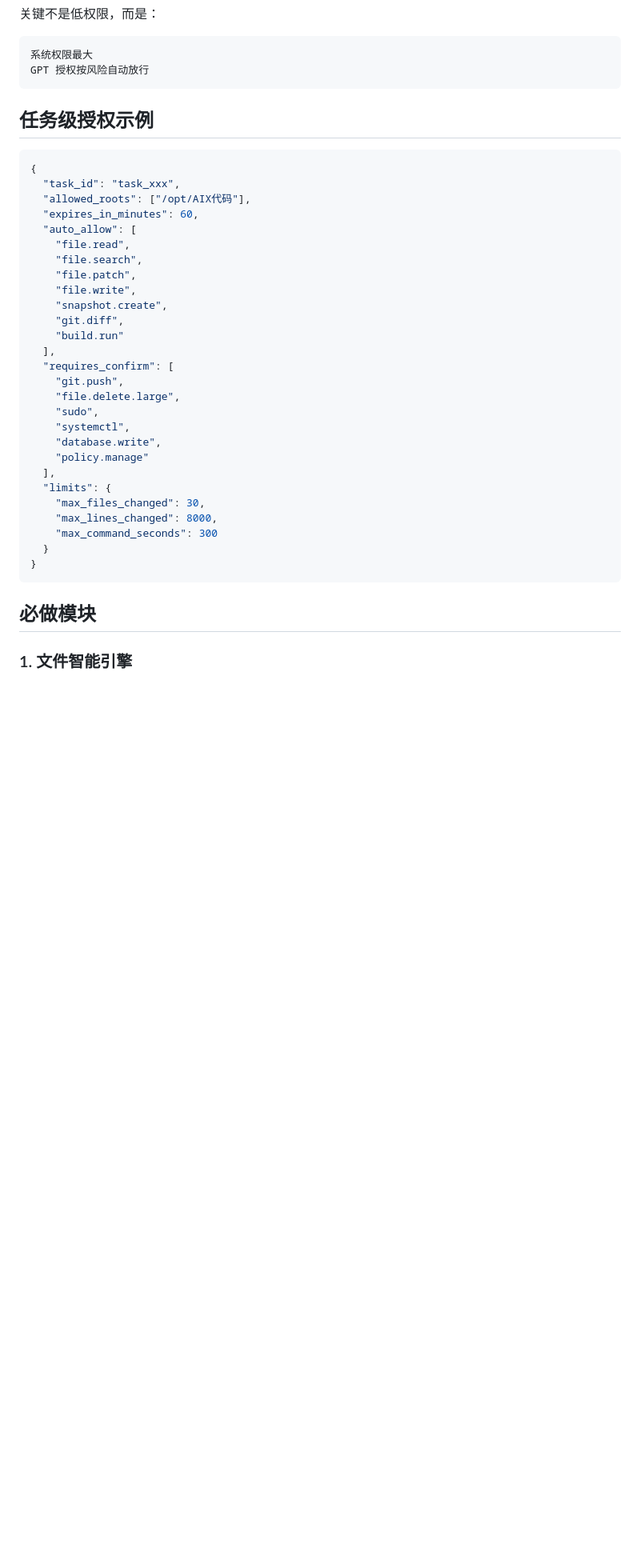
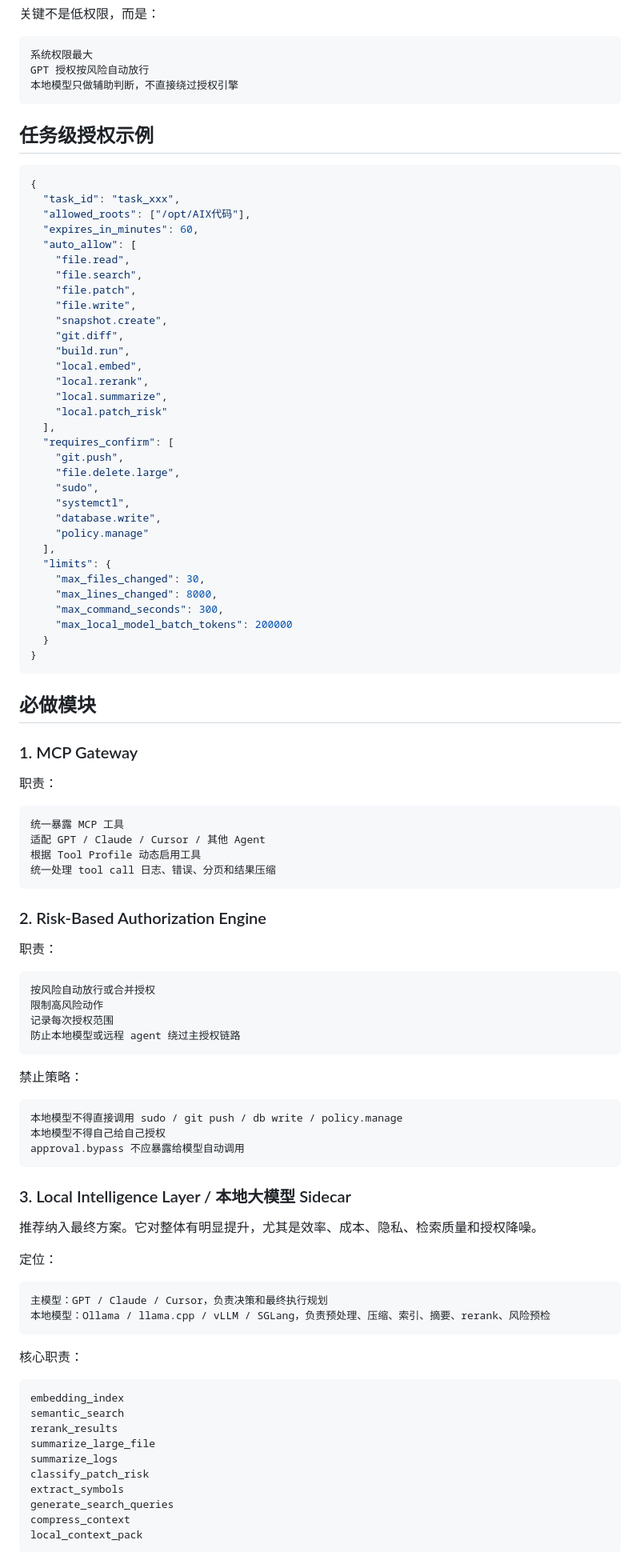
Before and after one commit to kelvin381539960-cyber/ai, a Markdown page: tasks/rootops-mcp-handoff/HANDOFF.md, the part around one of its changes. Shown at 80% size. GitHub-like rendering; blank space fills up the shorter version.

````diff
--- a/tasks/rootops-mcp-handoff/HANDOFF.md
+++ b/tasks/rootops-mcp-handoff/HANDOFF.md
@@ -89,6 +108,7 @@ Local FS / SSH / Rsync / Git / Build / DB / Logs
 ```text
 系统权限最大
 GPT 授权按风险自动放行
+本地模型只做辅助判断，不直接绕过授权引擎
 ```
 
 ## 任务级授权示例
@@ -105,7 +125,11 @@ GPT 授权按风险自动放行
     "file.write",
     "snapshot.create",
     "git.diff",
-    "build.run"
+    "build.run",
+    "local.embed",
+    "local.rerank",
+    "local.summarize",
+    "local.patch_risk"
   ],
   "requires_confirm": [
     "git.push",
@@ -118,11 +142,67 @@ GPT 授权按风险自动放行
   "limits": {
     "max_files_changed": 30,
     "max_lines_changed": 8000,
-    "max_command_seconds": 300
+    "max_command_seconds": 300,
+    "max_local_model_batch_tokens": 200000
   }
 }
 ```
 
 ## 必做模块
 
-### 1. 文件智能引擎
+### 1. MCP Gateway
+
+职责：
+
+```text
+统一暴露 MCP 工具
+适配 GPT / Claude / Cursor / 其他 Agent
+根据 Tool Profile 动态启用工具
+统一处理 tool call 日志、错误、分页和结果压缩
+```
+
+### 2. Risk-Based Authorization Engine
+
+职责：
+
+```text
+按风险自动放行或合并授权
+限制高风险动作
+记录每次授权范围
+防止本地模型或远程 agent 绕过主授权链路
+```
+
+禁止策略：
+
+```text
+本地模型不得直接调用 sudo / git push / db write / policy.manage
+本地模型不得自己给自己授权
+approval.bypass 不应暴露给模型自动调用
+```
+
+### 3. Local Intelligence Layer / 本地大模型 Sidecar
+
+推荐纳入最终方案。它对整体有明显提升，尤其是效率、成本、隐私、检索质量和授权降噪。
+
+定位：
+
+```text
+主模型：GPT / Claude / Cursor，负责决策和最终执行规划
+本地模型：Ollama / llama.cpp / vLLM / SGLang，负责预处理、压缩、索引、摘要、rerank、风险预检
+```
+
+核心职责：
+
+```text
+embedding_index
+semantic_search
+rerank_results
+summarize_large_file
+summarize_logs
+classify_patch_risk
+extract_symbols
+generate_search_queries
+compress_context
+local_context_pack
+```
+
````
Also changed, not shown: other parts of tasks/rootops-mcp-handoff/HANDOFF.md (+143 -28 lines).
